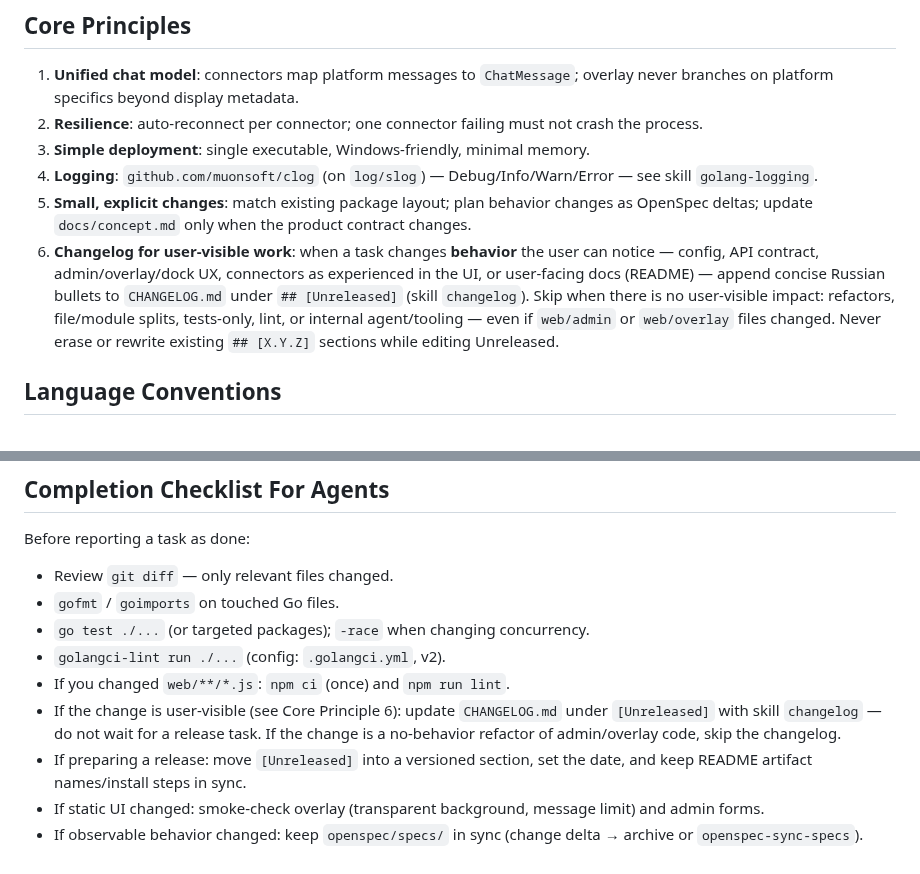
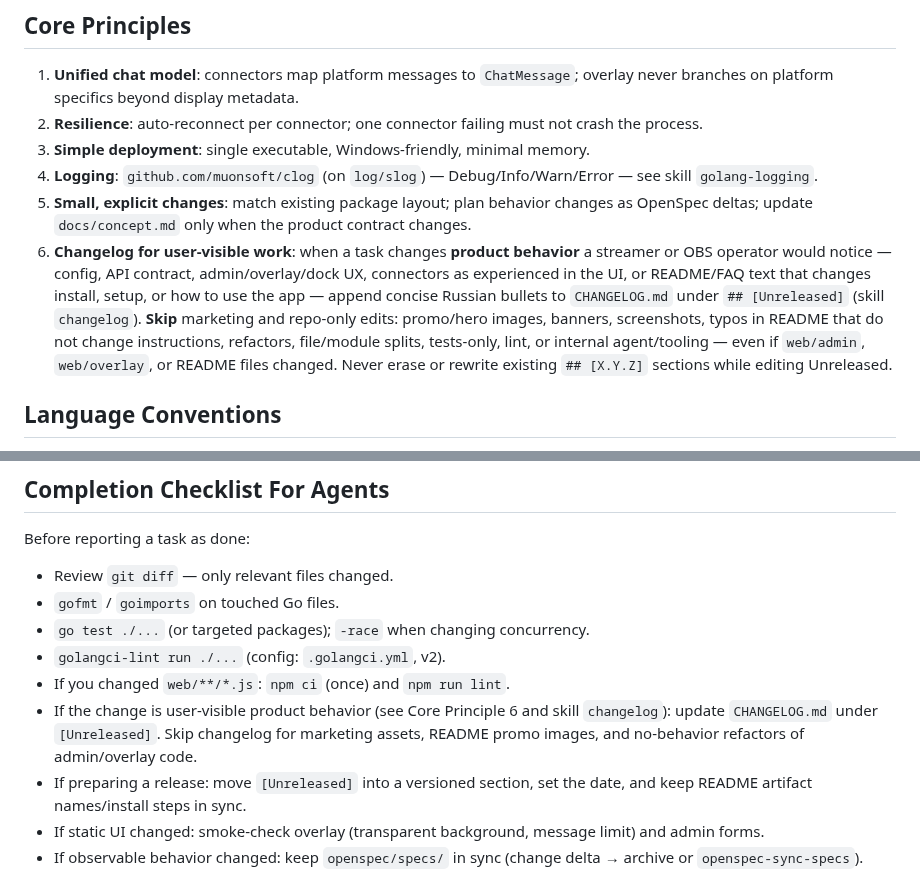
Before and after one commit to mechastrider/comm-relay, a Markdown page: AGENTS.md, 2 parts joined by grey strips. Drawn GitHub-style.

Commit message:
docs: refresh README promo poster and clarify changelog scope
Replace the README hero image and tighten agent/changelog rules so marketing assets do not require Unreleased entries.

```diff
--- a/AGENTS.md
+++ b/AGENTS.md
@@ -36,7 +36,7 @@ comm-relay/
 3. **Simple deployment**: single executable, Windows-friendly, minimal memory.
 4. **Logging**: `github.com/muonsoft/clog` (on `log/slog`) — Debug/Info/Warn/Error — see skill `golang-logging`.
 5. **Small, explicit changes**: match existing package layout; plan behavior changes as OpenSpec deltas; update `docs/concept.md` only when the product contract changes.
-6. **Changelog for user-visible work**: when a task changes **behavior** the user can notice — config, API contract, admin/overlay/dock UX, connectors as experienced in the UI, or user-facing docs (README) — append concise Russian bullets to `CHANGELOG.md` under `## [Unreleased]` (skill `changelog`). Skip when there is no user-visible impact: refactors, file/module splits, tests-only, lint, or internal agent/tooling — even if `web/admin` or `web/overlay` files changed. Never erase or rewrite existing `## [X.Y.Z]` sections while editing Unreleased.
+6. **Changelog for user-visible work**: when a task changes **product behavior** a streamer or OBS operator would notice — config, API contract, admin/overlay/dock UX, connectors as experienced in the UI, or README/FAQ text that changes install, setup, or how to use the app — append concise Russian bullets to `CHANGELOG.md` under `## [Unreleased]` (skill `changelog`). **Skip** marketing and repo-only edits: promo/hero images, banners, screenshots, typos in README that do not change instructions, refactors, file/module splits, tests-only, lint, or internal agent/tooling — even if `web/admin`, `web/overlay`, or README files changed. Never erase or rewrite existing `## [X.Y.Z]` sections while editing Unreleased.
 
 ## Language Conventions
 
@@ -145,7 +145,7 @@ Before reporting a task as done:
 - `go test ./...` (or targeted packages); `-race` when changing concurrency.
 - `golangci-lint run ./...` (config: `.golangci.yml`, v2).
 - If you changed `web/**/*.js`: `npm ci` (once) and `npm run lint`.
-- If the change is user-visible (see Core Principle 6): update `CHANGELOG.md` under `[Unreleased]` with skill `changelog` — do not wait for a release task. If the change is a no-behavior refactor of admin/overlay code, skip the changelog.
+- If the change is user-visible product behavior (see Core Principle 6 and skill `changelog`): update `CHANGELOG.md` under `[Unreleased]`. Skip changelog for marketing assets, README promo images, and no-behavior refactors of admin/overlay code.
 - If preparing a release: move `[Unreleased]` into a versioned section, set the date, and keep README artifact names/install steps in sync.
 - If static UI changed: smoke-check overlay (transparent background, message limit) and admin forms.
 - If observable behavior changed: keep `openspec/specs/` in sync (change delta → archive or `openspec-sync-specs`).
```
Also changed, not shown: docs/images/poster.jpg, 1 other file.
